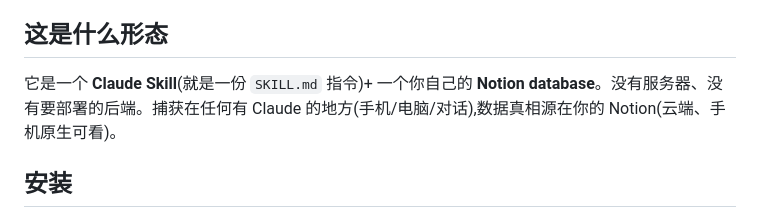
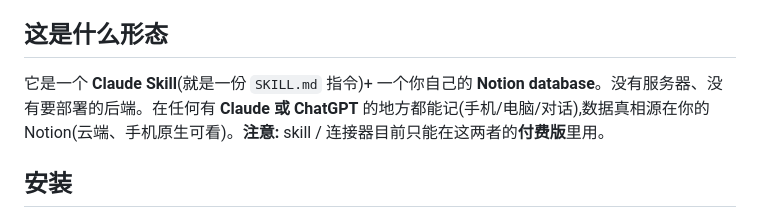
Before and after one commit to cruisekkk/time-ledger, a Markdown page: README.zh-CN.md, the part around the change. Rendered like a GitHub page.

```diff
--- a/README.zh-CN.md
+++ b/README.zh-CN.md
@@ -22,7 +22,7 @@ AI:   记好 3 条 ✅
 
 ## 这是什么形态
 
-它是一个 **Claude Skill**(就是一份 `SKILL.md` 指令)+ 一个你自己的 **Notion database**。没有服务器、没有要部署的后端。捕获在任何有 Claude 的地方(手机/电脑/对话),数据真相源在你的 Notion(云端、手机原生可看)。
+它是一个 **Claude Skill**(就是一份 `SKILL.md` 指令)+ 一个你自己的 **Notion database**。没有服务器、没有要部署的后端。在任何有 **Claude 或 ChatGPT** 的地方都能记(手机/电脑/对话),数据真相源在你的 Notion(云端、手机原生可看)。**注意:** skill / 连接器目前只能在这两者的**付费版**里用。
 
 ## 安装
 
```
Also changed, not shown: README.md (+1 -1 lines).
